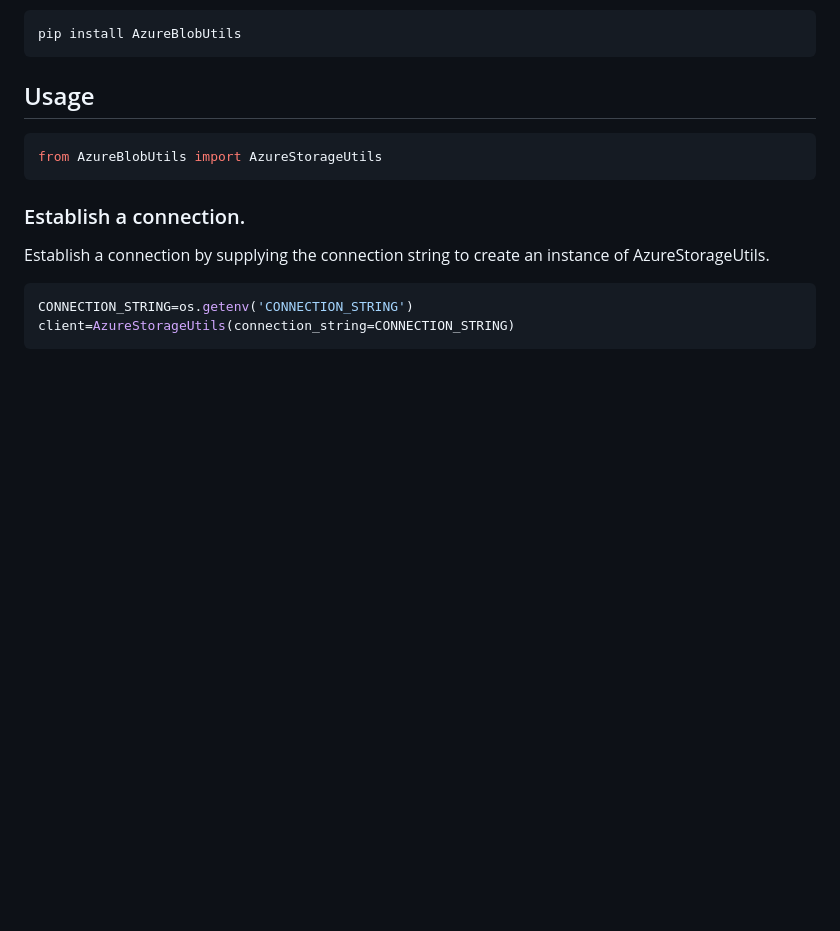
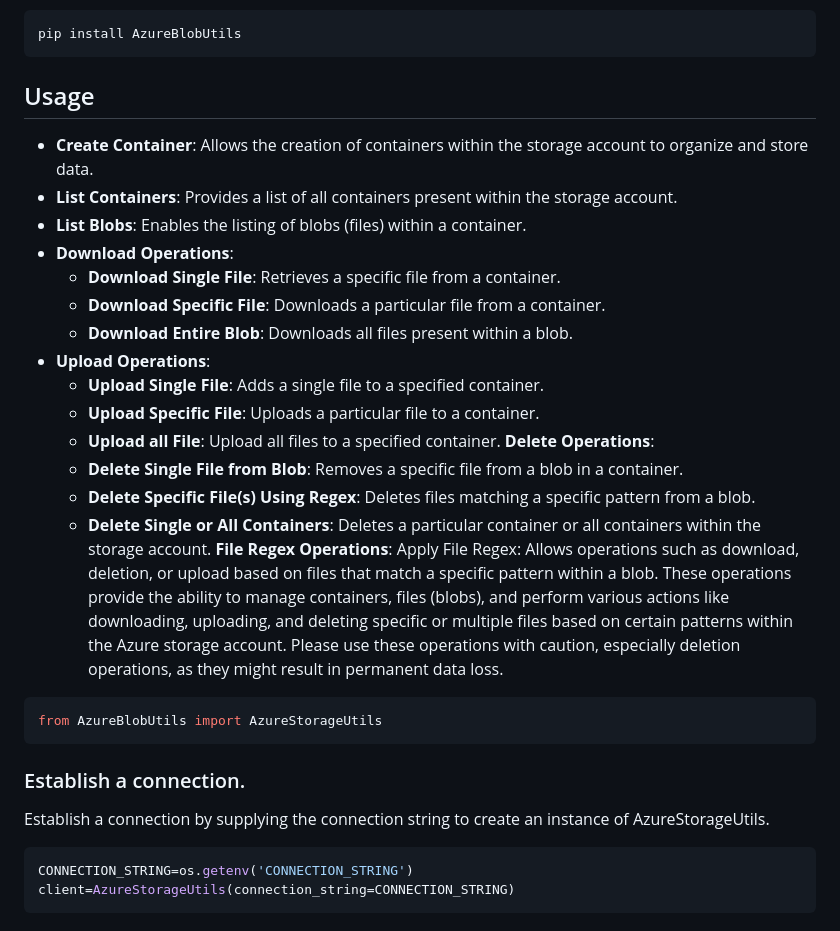
Before and after one commit to 1997vijay/AzureBlobUtils, a Markdown page: README.md, the part around the change. Drawn GitHub-style; blank space fills up the shorter version.

````diff
--- a/README.md
+++ b/README.md
@@ -14,7 +14,24 @@ pip install AzureBlobUtils
 ```
 
 ## Usage
-
+* **Create Container**: Allows the creation of containers within the storage account to organize and store data.
+* **List Containers**: Provides a list of all containers present within the storage account.
+* **List Blobs**: Enables the listing of blobs (files) within a container.
+* **Download Operations**:
+    * **Download Single File**: Retrieves a specific file from a container.
+    * **Download Specific File**: Downloads a particular file from a container.
+    * **Download Entire Blob**: Downloads all files present within a blob.
+* **Upload Operations**:
+    * **Upload Single File**: Adds a single file to a specified container.
+    * **Upload Specific File**: Uploads a particular file to a container.
+    * **Upload all File**: Upload all files to a specified container.
+**Delete Operations**:
+    * **Delete Single File from Blob**: Removes a specific file from a blob in a container.
+    * **Delete Specific File(s) Using Regex**: Deletes files matching a specific pattern from a blob.
+    * **Delete Single or All Containers**: Deletes a particular container or all containers within the storage account.
+**File Regex Operations**:
+        Apply File Regex: Allows operations such as download, deletion, or upload based on files that match a specific pattern within a blob.
+These operations provide the ability to manage containers, files (blobs), and perform various actions like downloading, uploading, and deleting specific or multiple files based on certain patterns within the Azure storage account. Please use these operations with caution, especially deletion operations, as they might result in permanent data loss.
 ```python
 from AzureBlobUtils import AzureStorageUtils
 ```
````
